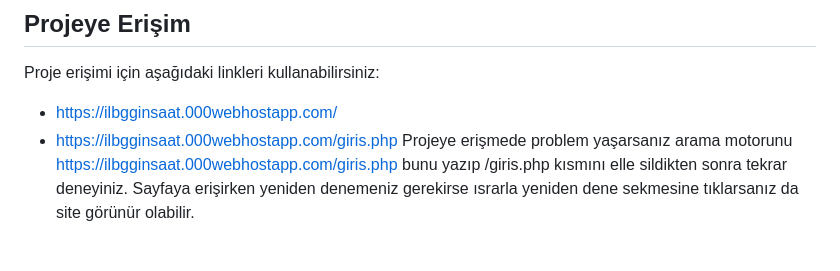
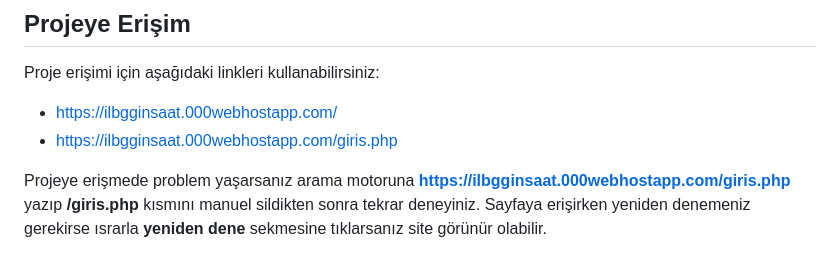
Before and after one commit to Esra-ilboga/insaatmalzemesiparisi, a Markdown page: README.md, the part around the change. Drawn GitHub-style.

```diff
--- a/README.md
+++ b/README.md
@@ -64,5 +64,6 @@ Projenin tanıtım videosunu aşağıdaki bağlantıdan izleyebilirsiniz:
 Proje erişimi için aşağıdaki linkleri kullanabilirsiniz:
 - https://ilbgginsaat.000webhostapp.com/
 - https://ilbgginsaat.000webhostapp.com/giris.php
-Projeye erişmede problem yaşarsanız arama motorunu https://ilbgginsaat.000webhostapp.com/giris.php bunu yazıp /giris.php kısmını elle sildikten sonra tekrar deneyiniz.
-Sayfaya erişirken yeniden denemeniz gerekirse ısrarla yeniden dene sekmesine tıklarsanız da site görünür olabilir.
+
+Projeye erişmede problem yaşarsanız arama motoruna **https://ilbgginsaat.000webhostapp.com/giris.php** yazıp **/giris.php** kısmını manuel sildikten sonra tekrar deneyiniz.
+Sayfaya erişirken yeniden denemeniz gerekirse ısrarla **yeniden dene** sekmesine tıklarsanız site görünür olabilir.
```
